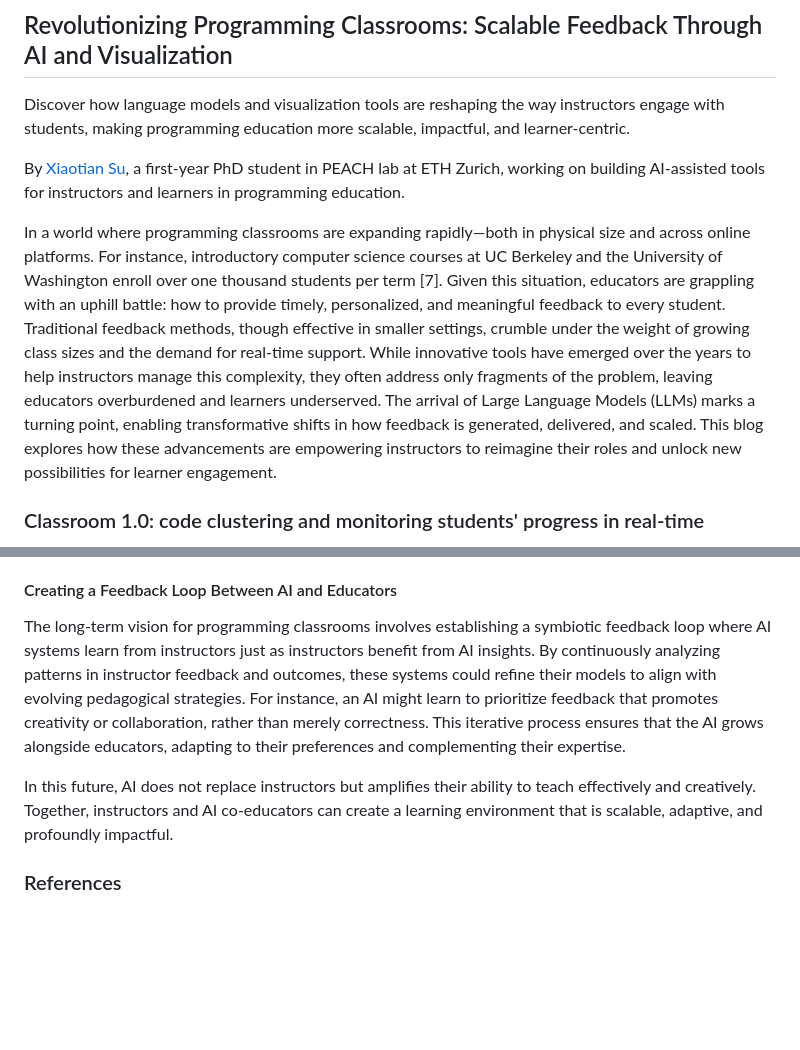
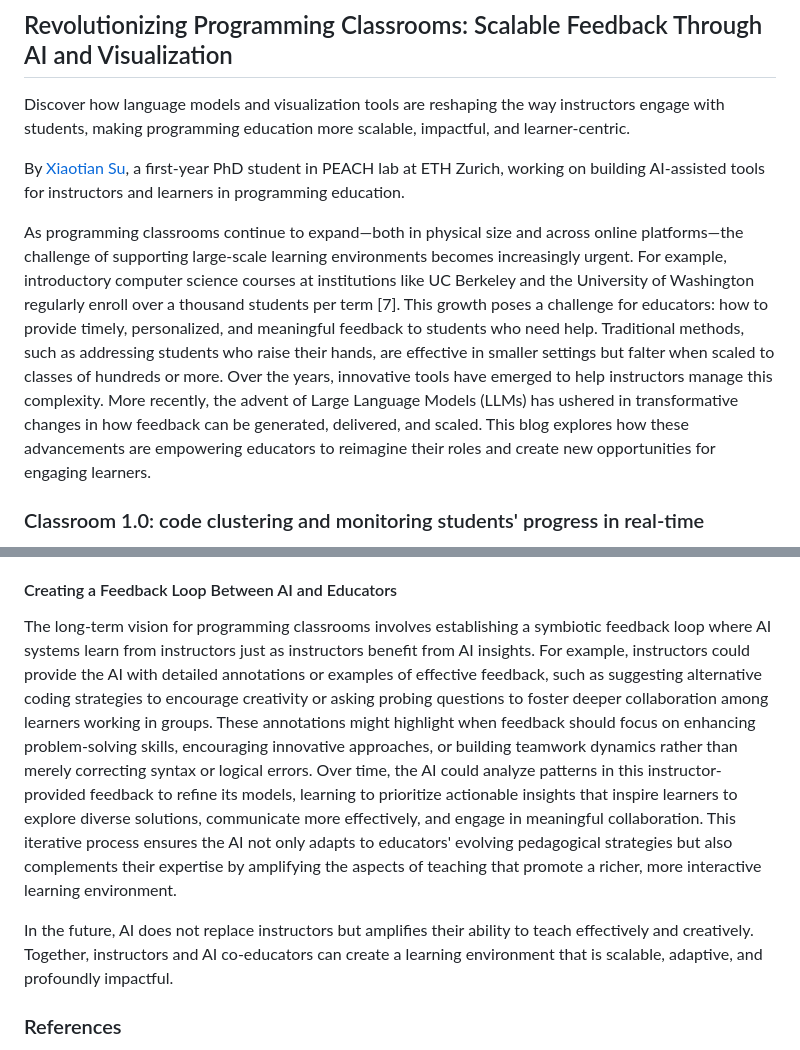
Before and after one commit to ETH-PEACH-Lab/UCPI-website, a Markdown page: topics/w12-scaling-feedback-for-programming-learners.md, 2 parts joined by grey strips. GitHub-like rendering; blank space fills up the shorter version.

Commit message:
rewrite intro and discussion paragraphs

```diff
--- a/topics/w12-scaling-feedback-for-programming-learners.md
+++ b/topics/w12-scaling-feedback-for-programming-learners.md
@@ -6,7 +6,7 @@ Discover how language models and visualization tools are reshaping the way instr
 
 By [Xiaotian Su](https://xiaotiansu.github.io/), a first-year PhD student in PEACH lab at ETH Zurich, working on building AI-assisted tools for instructors and learners in programming education.
 
-In a world where programming classrooms are expanding rapidly—both in physical size and across online platforms. For instance, introductory computer science courses at UC Berkeley and the University of Washington enroll over one thousand students per term [7]. Given this situation, educators are grappling with an uphill battle: how to provide timely, personalized, and meaningful feedback to every student. Traditional feedback methods, though effective in smaller settings, crumble under the weight of growing class sizes and the demand for real-time support. While innovative tools have emerged over the years to help instructors manage this complexity, they often address only fragments of the problem, leaving educators overburdened and learners underserved. The arrival of Large Language Models (LLMs) marks a turning point, enabling transformative shifts in how feedback is generated, delivered, and scaled. This blog explores how these advancements are empowering instructors to reimagine their roles and unlock new possibilities for learner engagement.
+As programming classrooms continue to expand—both in physical size and across online platforms—the challenge of supporting large-scale learning environments becomes increasingly urgent. For example, introductory computer science courses at institutions like UC Berkeley and the University of Washington regularly enroll over a thousand students per term [7]. This growth poses a challenge for educators: how to provide timely, personalized, and meaningful feedback to students who need help. Traditional methods, such as addressing students who raise their hands, are effective in smaller settings but falter when scaled to classes of hundreds or more. Over the years, innovative tools have emerged to help instructors manage this complexity. More recently, the advent of Large Language Models (LLMs) has ushered in transformative changes in how feedback can be generated, delivered, and scaled. This blog explores how these advancements are empowering educators to reimagine their roles and create new opportunities for engaging learners.
 
 ### Classroom 1.0: code clustering and monitoring students' progress in real-time
 Before the advent of generative models, researchers explored ways to manage and analyze students' programming solutions at scale, focusing primarily on clustering techniques for massive classes. For instance, **OverCode** utilized both static and dynamic analysis to cluster similar solutions, enabling instructors to further refine and group thousands of solutions based on various criteria [1]. However, it was primarily designed for post-hoc analysis, lacking real-time feedback capabilities and the means to monitor students' progress over time.
@@ -27,9 +27,9 @@ As we look ahead, the next frontier for programming education lies in creating a
 A key challenge in designing such systems is striking the right balance between automation and autonomy. While fully automated feedback mechanisms powered by LLMs can scale effortlessly to large classrooms, they risk oversimplifying nuanced pedagogical needs. On the other hand, systems that rely heavily on instructor input may fail to address the scalability issues they are meant to solve. The ideal solution lies in hybrid approaches: leveraging AI to handle routine tasks, such as identifying syntax errors or generating initial feedback drafts, while giving instructors the flexibility to refine and customize these outputs to suit individual learners' needs.
 
 #### Creating a Feedback Loop Between AI and Educators
-The long-term vision for programming classrooms involves establishing a symbiotic feedback loop where AI systems learn from instructors just as instructors benefit from AI insights. By continuously analyzing patterns in instructor feedback and outcomes, these systems could refine their models to align with evolving pedagogical strategies. For instance, an AI might learn to prioritize feedback that promotes creativity or collaboration, rather than merely correctness. This iterative process ensures that the AI grows alongside educators, adapting to their preferences and complementing their expertise.
+The long-term vision for programming classrooms involves establishing a symbiotic feedback loop where AI systems learn from instructors just as instructors benefit from AI insights. For example, instructors could provide the AI with detailed annotations or examples of effective feedback, such as suggesting alternative coding strategies to encourage creativity or asking probing questions to foster deeper collaboration among learners working in groups. These annotations might highlight when feedback should focus on enhancing problem-solving skills, encouraging innovative approaches, or building teamwork dynamics rather than merely correcting syntax or logical errors. Over time, the AI could analyze patterns in this instructor-provided feedback to refine its models, learning to prioritize actionable insights that inspire learners to explore diverse solutions, communicate more effectively, and engage in meaningful collaboration. This iterative process ensures the AI not only adapts to educators' evolving pedagogical strategies but also complements their expertise by amplifying the aspects of teaching that promote a richer, more interactive learning environment.
 
-In this future, AI does not replace instructors but amplifies their ability to teach effectively and creatively. Together, instructors and AI co-educators can create a learning environment that is scalable, adaptive, and profoundly impactful.
+In the future, AI does not replace instructors but amplifies their ability to teach effectively and creatively. Together, instructors and AI co-educators can create a learning environment that is scalable, adaptive, and profoundly impactful.
 
 ### References
 
```
